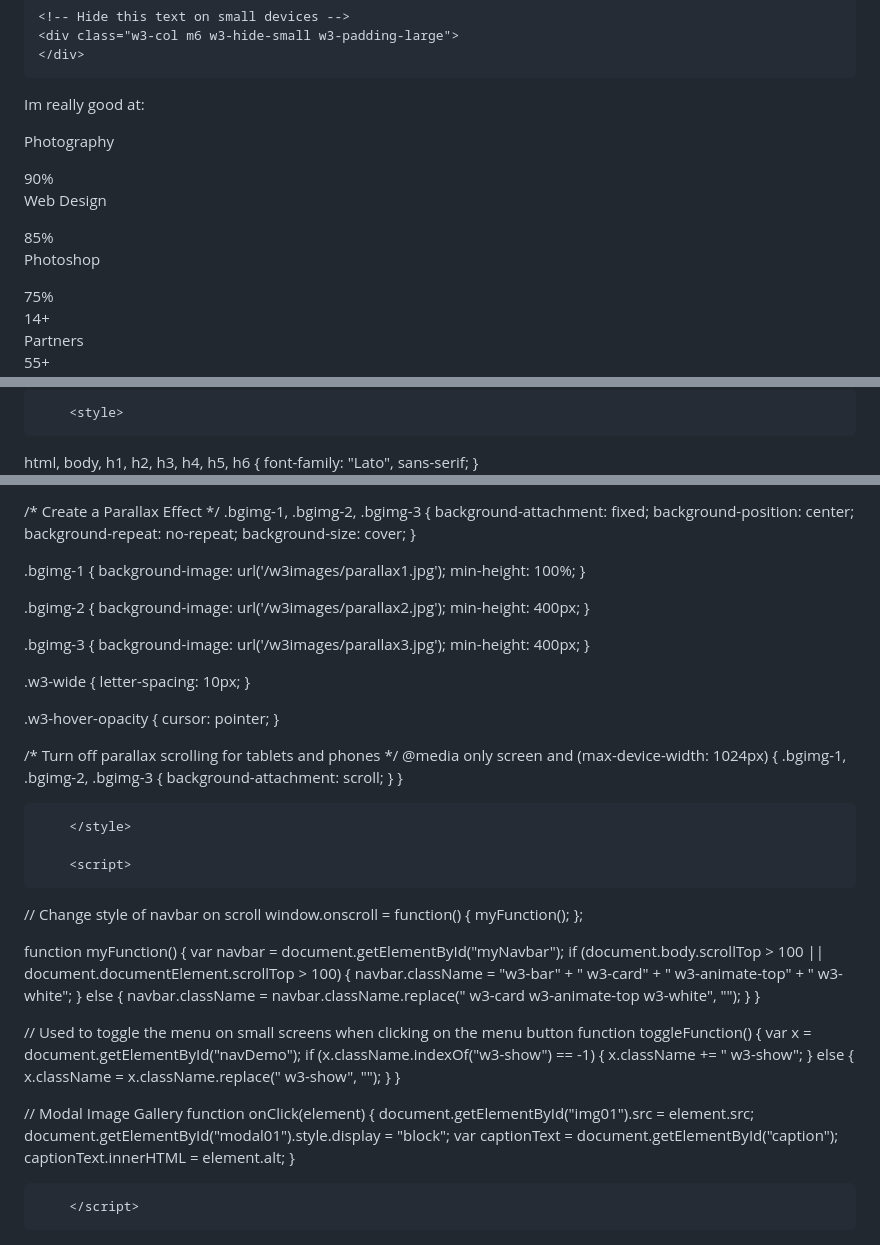
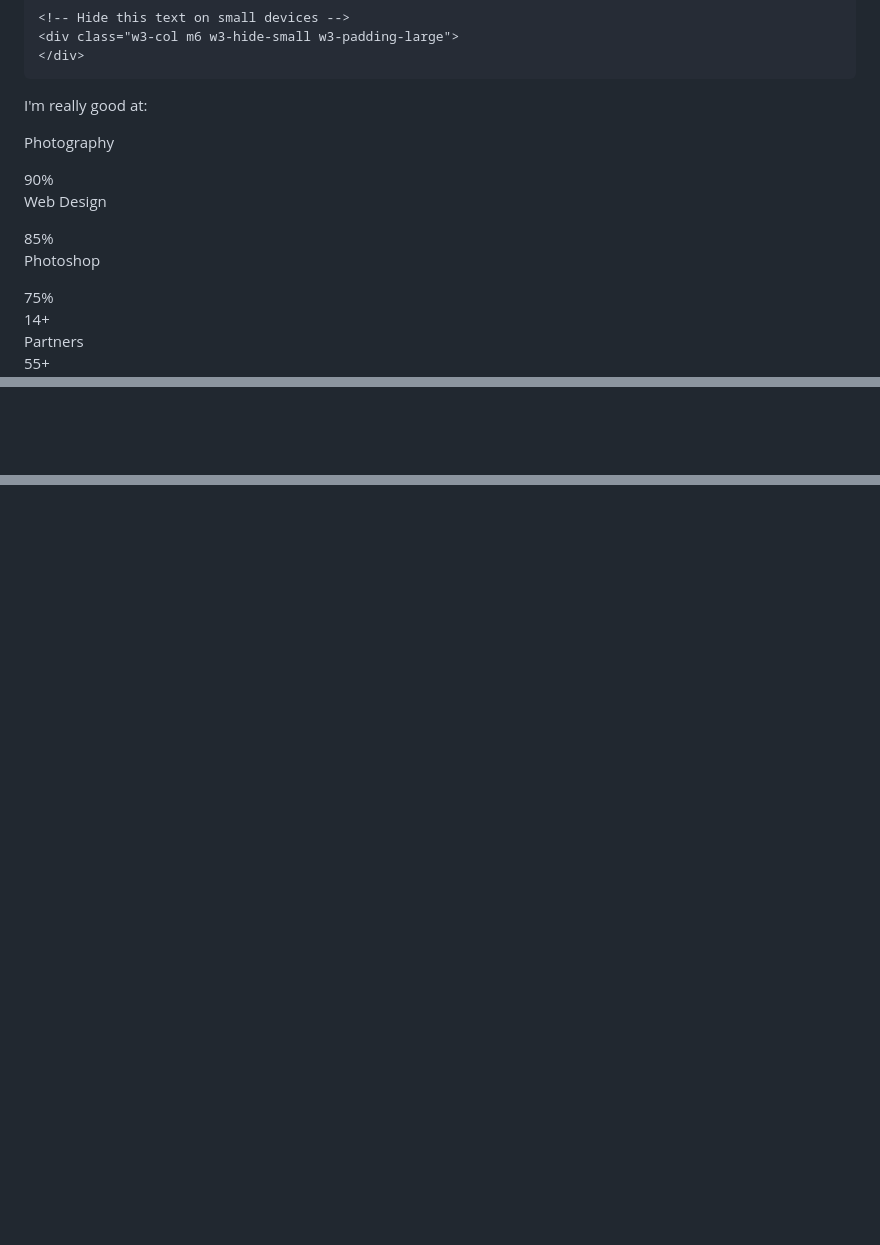
Before and after one commit to ShineSquadDetailing/ShineSquadDetailing.github.io, a Markdown page: README.md, 3 parts joined by grey strips. Drawn GitHub-style; blank space fills up the shorter version.

```diff
--- a/README.md
+++ b/README.md
@@ -54,16 +55,16 @@
     <div class="w3-col m6 w3-hide-small w3-padding-large">
     </div>
   </div>
-  <p class="w3-large w3-center w3-padding-16">Im really good at:</p>
-  <p class="w3-wide"><i class="fa fa-camera"></i>Photography</p>
+  <p class="w3-large w3-center w3-padding-16">I'm really good at:</p>
+  <p class="w3-wide"><i class="fa fa-camera"></i> Photography</p>
   <div class="w3-light-grey">
     <div class="w3-container w3-padding-small w3-dark-grey w3-center" style="background-color: #006db0; width:90%">90%</div>
   </div>
-  <p class="w3-wide"><i class="fa fa-laptop"></i>Web Design</p>
+  <p class="w3-wide"><i class="fa fa-laptop"></i> Web Design</p>
   <div class="w3-light-grey">
     <div class="w3-container w3-padding-small w3-dark-grey w3-center" style="background-color: #006db0; width:85%">85%</div>
   </div>
-  <p class="w3-wide"><i class="fa fa-photo"></i>Photoshop</p>
+  <p class="w3-wide"><i class="fa fa-photo"></i> Photoshop</p>
   <div class="w3-light-grey">
     <div class="w3-container w3-padding-small w3-dark-grey w3-center" style="background-color: #006db0; width:75%">75%</div>
   </div>
@@ -126,6 +128,3 @@
 
-        <style>
-html, body, h1, h2, h3, h4, h5, h6 {
-  font-family: "Lato", sans-serif;
-}
+</div>
 
@@ -137,75 +139,12 @@ body, html {
 
-/* Create a Parallax Effect */
-.bgimg-1, .bgimg-2, .bgimg-3 {
-  background-attachment: fixed;
-  background-position: center;
-  background-repeat: no-repeat;
-  background-size: cover;
-}
-
-.bgimg-1 {
-  background-image: url('/w3images/parallax1.jpg');
-  min-height: 100%;
-}
-
-.bgimg-2 {
-  background-image: url('/w3images/parallax2.jpg');
-  min-height: 400px;
-}
-
-.bgimg-3 {
-  background-image: url('/w3images/parallax3.jpg');
-  min-height: 400px;
-}
-
-.w3-wide {
-  letter-spacing: 10px;
-}
-
-.w3-hover-opacity {
-  cursor: pointer;
-}
-
-/* Turn off parallax scrolling for tablets and phones */
-@media only screen and (max-device-width: 1024px) {
-  .bgimg-1, .bgimg-2, .bgimg-3 {
-    background-attachment: scroll;
-  }
-}
-
-        </style>
-
-        <script>
-// Change style of navbar on scroll
-window.onscroll = function() {
-  myFunction();
-};
+<!-- Script to change navbar style on scroll -->
+<script>
+window.onscroll = function() {myFunction()};
 
 function myFunction() {
   var navbar = document.getElementById("myNavbar");
   if (document.body.scrollTop > 100 || document.documentElement.scrollTop > 100) {
     navbar.className = "w3-bar" + " w3-card" + " w3-animate-top" + " w3-white";
   } else {
-    navbar.className = navbar.className.replace(" w3-card w3-animate-top w3-white", "");
-  }
-}
-
-// Used to toggle the menu on small screens when clicking on the menu button
-function toggleFunction() {
-  var x = document.getElementById("navDemo");
-  if (x.className.indexOf("w3-show") == -1) {
-    x.className += " w3-show";
-  } else {
-    x.className = x.className.replace(" w3-show", "");
-  }
-}
-
-// Modal Image Gallery
-function onClick(element) {
-  document.getElementById("img01").src = element.src;
-  document.getElementById("modal01").style.display = "block";
-  var captionText = document.getElementById("caption");
-  captionText.innerHTML = element.alt;
-}
-
-        </script>
+    navbar.className = navbar.className.replace(" w3-card w3-animate
+                                                </script>
```
Also changed, not shown: other parts of README.md (+12 -7 lines).
